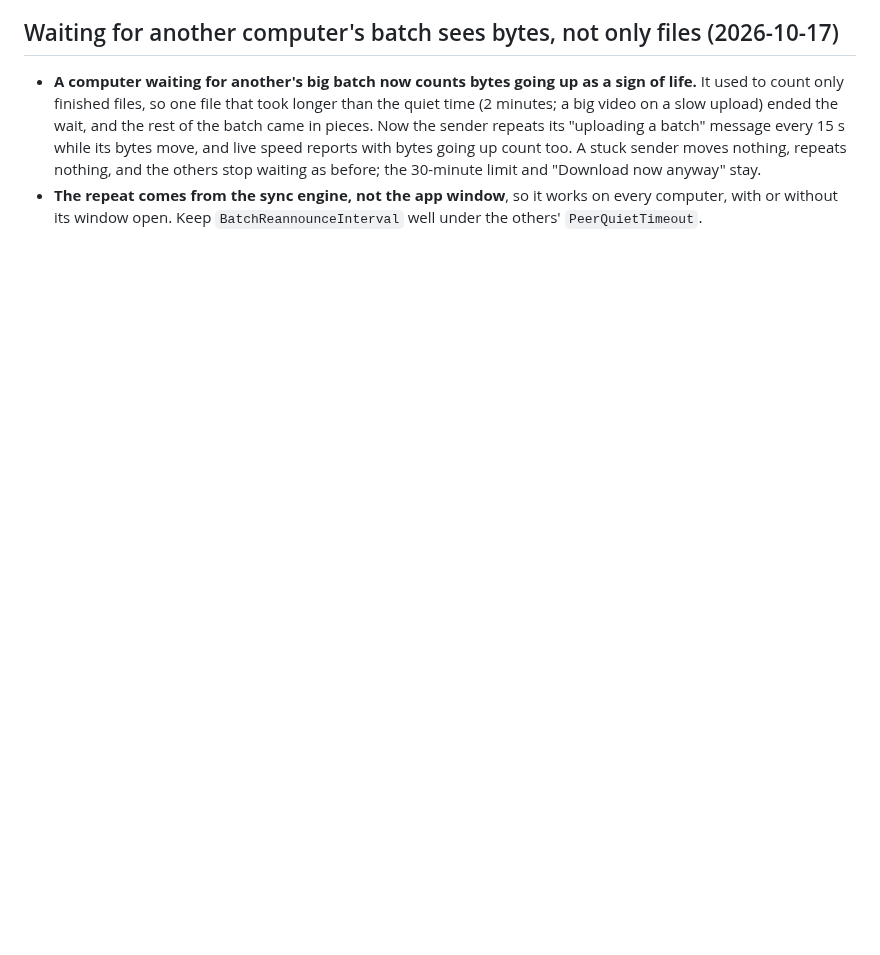
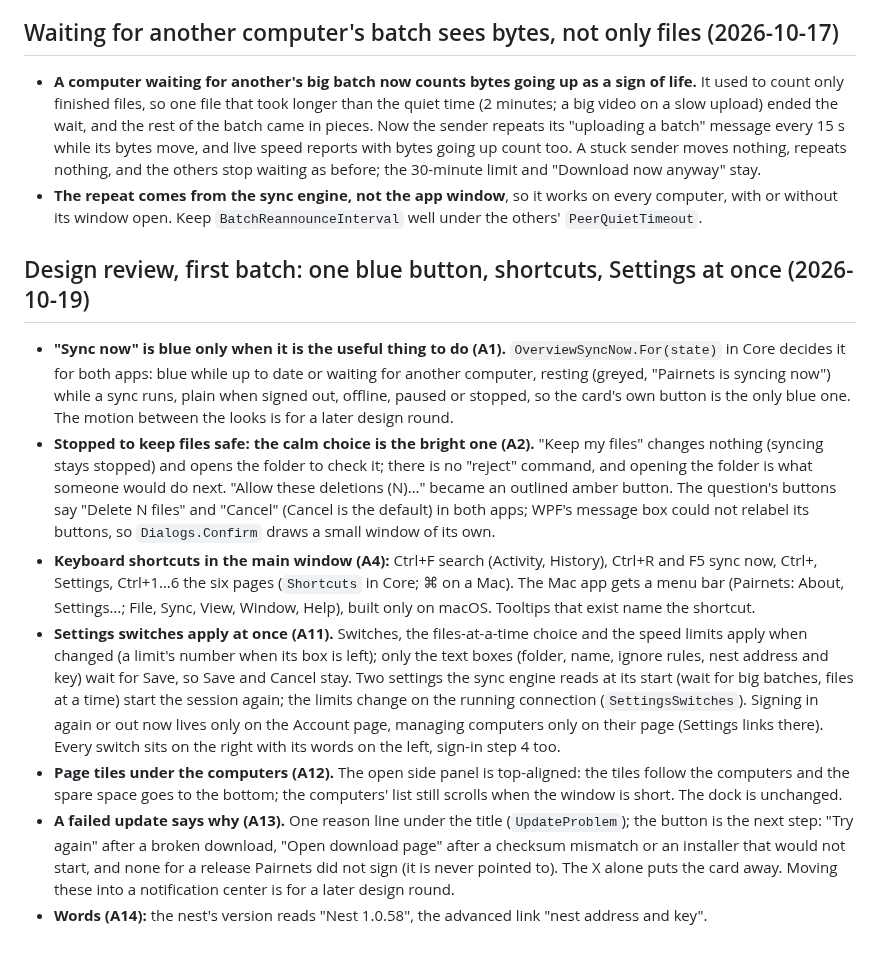
Before and after one commit to MRnigth/Pairnets, a Markdown page: docs/DECISIONS.md, the part around the change. GitHub-like rendering; blank space fills up the shorter version.

Commit message:
docs: the first batch of design review fixes in DECISIONS (A1, A2, A4, A11, A12, A13)

```diff
--- a/docs/DECISIONS.md
+++ b/docs/DECISIONS.md
@@ -1030,3 +1030,31 @@ The owner's answers to the 2026-10-14 audit questions:
   and the others stop waiting as before; the 30-minute limit and "Download now anyway" stay.
 * **The repeat comes from the sync engine, not the app window**, so it works on every computer, with or without its
   window open. Keep `BatchReannounceInterval` well under the others' `PeerQuietTimeout`.
+
+## Design review, first batch: one blue button, shortcuts, Settings at once (2026-10-19)
+
+* **"Sync now" is blue only when it is the useful thing to do (A1).** `OverviewSyncNow.For(state)` in Core decides it for
+  both apps: blue while up to date or waiting for another computer, resting (greyed, "Pairnets is syncing now") while a
+  sync runs, plain when signed out, offline, paused or stopped, so the card's own button is the only blue one. The
+  motion between the looks is for a later design round.
+* **Stopped to keep files safe: the calm choice is the bright one (A2).** "Keep my files" changes nothing (syncing stays
+  stopped) and opens the folder to check it; there is no "reject" command, and opening the folder is what someone would
+  do next. "Allow these deletions (N)…" became an outlined amber button. The question's buttons say "Delete N files" and
+  "Cancel" (Cancel is the default) in both apps; WPF's message box could not relabel its buttons, so `Dialogs.Confirm`
+  draws a small window of its own.
+* **Keyboard shortcuts in the main window (A4):** Ctrl+F search (Activity, History), Ctrl+R and F5 sync now, Ctrl+,
+  Settings, Ctrl+1…6 the six pages (`Shortcuts` in Core; ⌘ on a Mac). The Mac app gets a menu bar (Pairnets: About,
+  Settings…; File, Sync, View, Window, Help), built only on macOS. Tooltips that exist name the shortcut.
+* **Settings switches apply at once (A11).** Switches, the files-at-a-time choice and the speed limits apply when
+  changed (a limit's number when its box is left); only the text boxes (folder, name, ignore rules, nest address and
+  key) wait for Save, so Save and Cancel stay. Two settings the sync engine reads at its start (wait for big batches,
+  files at a time) start the session again; the limits change on the running connection (`SettingsSwitches`).
+  Signing in again or out now lives only on the Account page, managing computers only on their page (Settings links
+  there). Every switch sits on the right with its words on the left, sign-in step 4 too.
+* **Page tiles under the computers (A12).** The open side panel is top-aligned: the tiles follow the computers and the
+  spare space goes to the bottom; the computers' list still scrolls when the window is short. The dock is unchanged.
+* **A failed update says why (A13).** One reason line under the title (`UpdateProblem`); the button is the next step:
+  "Try again" after a broken download, "Open download page" after a checksum mismatch or an installer that would not
+  start, and none for a release Pairnets did not sign (it is never pointed to). The X alone puts the card away. Moving
+  these into a notification center is for a later design round.
+* **Words (A14):** the nest's version reads "Nest 1.0.58", the advanced link "nest address and key".
```
